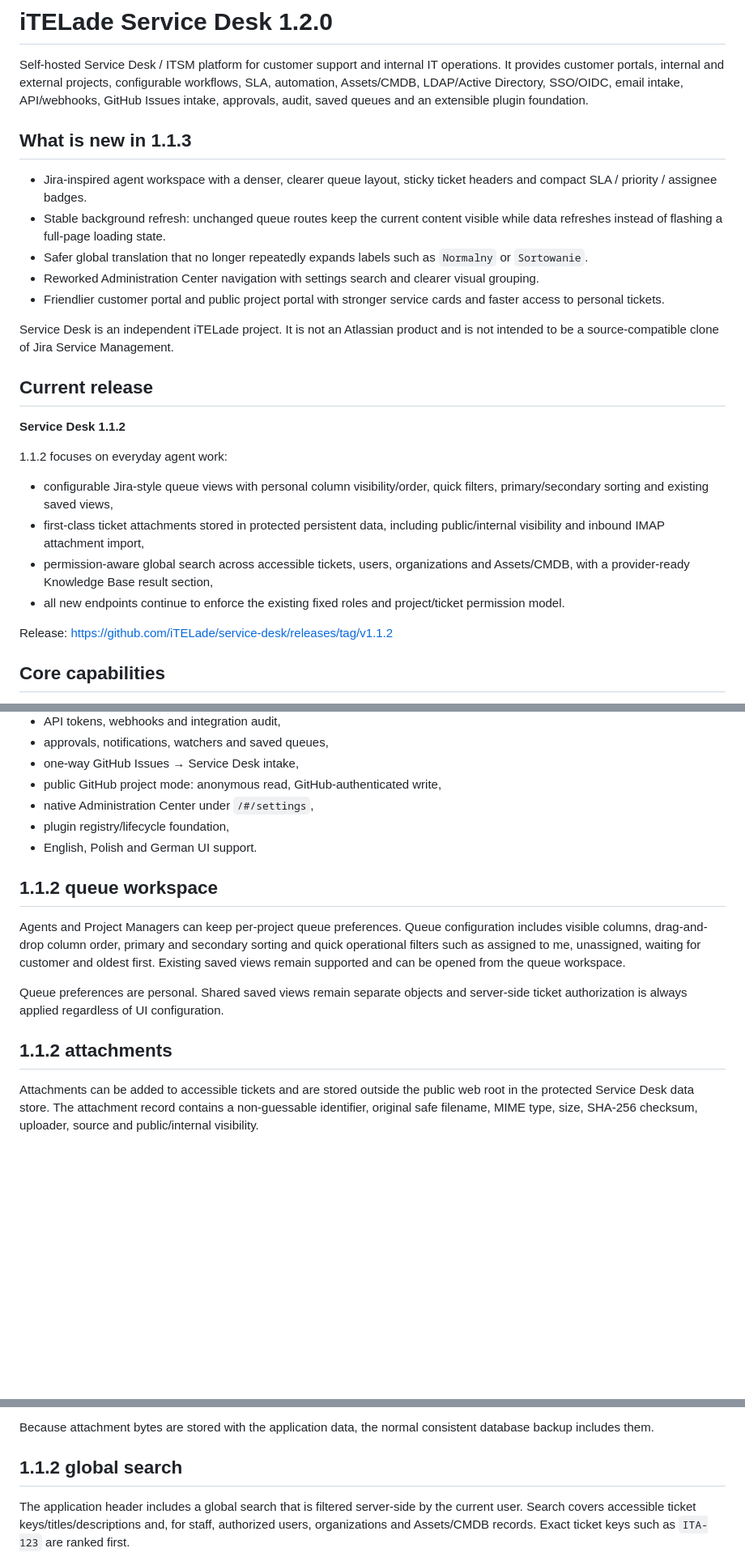
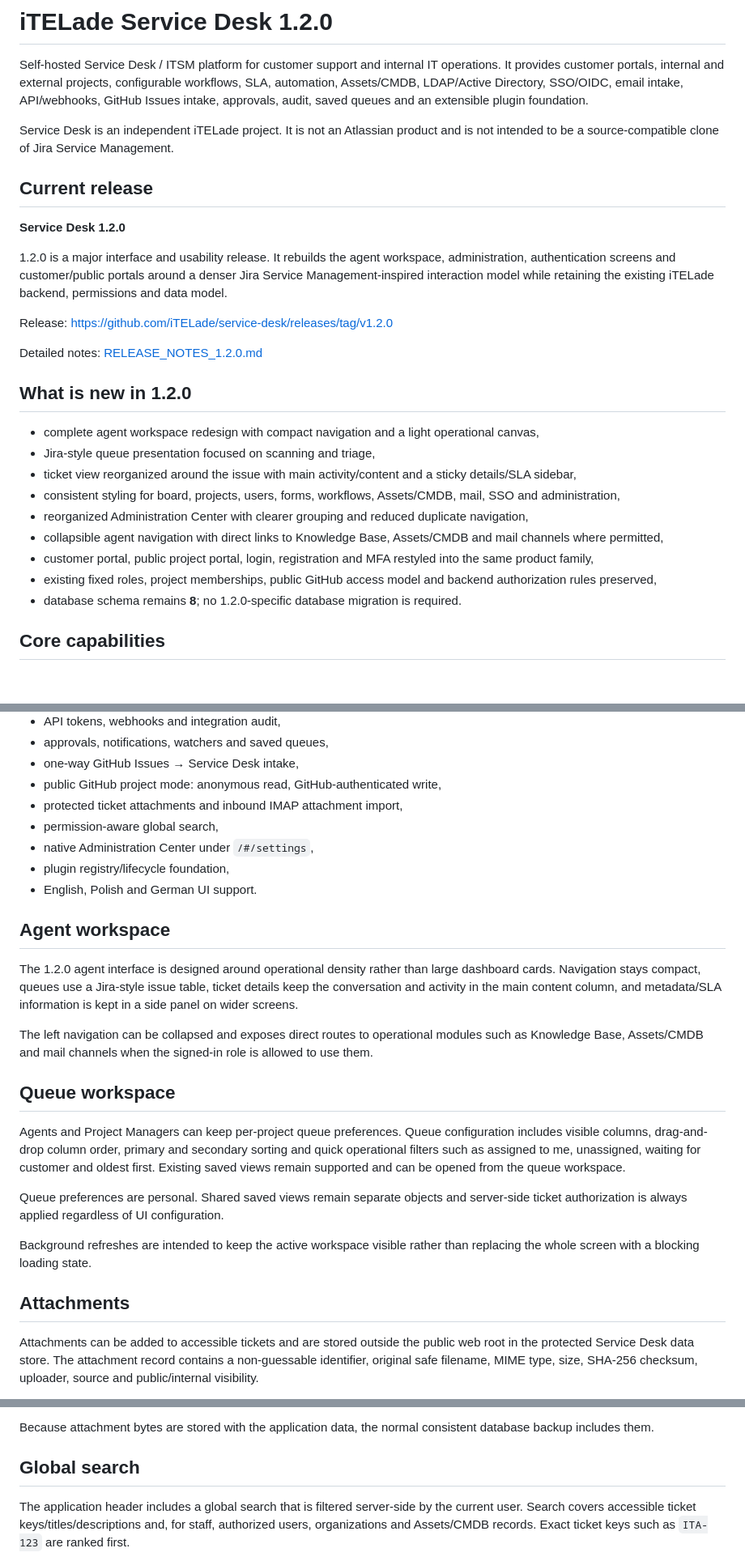
Before and after one commit to iTELade/service-desk, a Markdown page: README.md, 3 parts joined by grey strips. Shown at 81% size. GitHub-like rendering; blank space fills up the shorter version.

Commit message:
Update README for Service Desk 1.2.0

```diff
--- a/README.md
+++ b/README.md
@@ -1,30 +1,30 @@
 # iTELade Service Desk 1.2.0
 
 Self-hosted Service Desk / ITSM platform for customer support and internal IT operations. It provides customer portals, internal and external projects, configurable workflows, SLA, automation, Assets/CMDB, LDAP/Active Directory, SSO/OIDC, email intake, API/webhooks, GitHub Issues intake, approvals, audit, saved queues and an extensible plugin foundation.
-
-
-## What is new in 1.1.3
-
-- Jira-inspired agent workspace with a denser, clearer queue layout, sticky ticket headers and compact SLA / priority / assignee badges.
-- Stable background refresh: unchanged queue routes keep the current content visible while data refreshes instead of flashing a full-page loading state.
-- Safer global translation that no longer repeatedly expands labels such as `Normalny` or `Sortowanie`.
-- Reworked Administration Center navigation with settings search and clearer visual grouping.
-- Friendlier customer portal and public project portal with stronger service cards and faster access to personal tickets.
 
 Service Desk is an independent iTELade project. It is not an Atlassian product and is not intended to be a source-compatible clone of Jira Service Management.
 
 ## Current release
 
-**Service Desk 1.1.2**
+**Service Desk 1.2.0**
 
-1.1.2 focuses on everyday agent work:
+1.2.0 is a major interface and usability release. It rebuilds the agent workspace, administration, authentication screens and customer/public portals around a denser Jira Service Management-inspired interaction model while retaining the existing iTELade backend, permissions and data model.
 
-- configurable Jira-style queue views with personal column visibility/order, quick filters, primary/secondary sorting and existing saved views,
-- first-class ticket attachments stored in protected persistent data, including public/internal visibility and inbound IMAP attachment import,
-- permission-aware global search across accessible tickets, users, organizations and Assets/CMDB, with a provider-ready Knowledge Base result section,
-- all new endpoints continue to enforce the existing fixed roles and project/ticket permission model.
+Release: https://github.com/iTELade/service-desk/releases/tag/v1.2.0
 
-Release: https://github.com/iTELade/service-desk/releases/tag/v1.1.2
+Detailed notes: [RELEASE_NOTES_1.2.0.md](RELEASE_NOTES_1.2.0.md)
+
+## What is new in 1.2.0
+
+- complete agent workspace redesign with compact navigation and a light operational canvas,
+- Jira-style queue presentation focused on scanning and triage,
+- ticket view reorganized around the issue with main activity/content and a sticky details/SLA sidebar,
+- consistent styling for board, projects, users, forms, workflows, Assets/CMDB, mail, SSO and administration,
+- reorganized Administration Center with clearer grouping and reduced duplicate navigation,
+- collapsible agent navigation with direct links to Knowledge Base, Assets/CMDB and mail channels where permitted,
+- customer portal, public project portal, login, registration and MFA restyled into the same product family,
+- existing fixed roles, project memberships, public GitHub access model and backend authorization rules preserved,
+- database schema remains **8**; no 1.2.0-specific database migration is required.
 
 ## Core capabilities
 
@@ -44,17 +44,27 @@ Release: https://github.com/iTELade/service-desk/releases/tag/v1.1.2
 - approvals, notifications, watchers and saved queues,
 - one-way GitHub Issues → Service Desk intake,
 - public GitHub project mode: anonymous read, GitHub-authenticated write,
+- protected ticket attachments and inbound IMAP attachment import,
+- permission-aware global search,
 - native Administration Center under `/#/settings`,
 - plugin registry/lifecycle foundation,
 - English, Polish and German UI support.
 
-## 1.1.2 queue workspace
+## Agent workspace
+
+The 1.2.0 agent interface is designed around operational density rather than large dashboard cards. Navigation stays compact, queues use a Jira-style issue table, ticket details keep the conversation and activity in the main content column, and metadata/SLA information is kept in a side panel on wider screens.
+
+The left navigation can be collapsed and exposes direct routes to operational modules such as Knowledge Base, Assets/CMDB and mail channels when the signed-in role is allowed to use them.
+
+## Queue workspace
 
 Agents and Project Managers can keep per-project queue preferences. Queue configuration includes visible columns, drag-and-drop column order, primary and secondary sorting and quick operational filters such as assigned to me, unassigned, waiting for customer and oldest first. Existing saved views remain supported and can be opened from the queue workspace.
 
 Queue preferences are personal. Shared saved views remain separate objects and server-side ticket authorization is always applied regardless of UI configuration.
 
-## 1.1.2 attachments
+Background refreshes are intended to keep the active workspace visible rather than replacing the whole screen with a blocking loading state.
+
+## Attachments
 
 Attachments can be added to accessible tickets and are stored outside the public web root in the protected Service Desk data store. The attachment record contains a non-guessable identifier, original safe filename, MIME type, size, SHA-256 checksum, uploader, source and public/internal visibility.
 
@@ -70,7 +80,7 @@ Current policy:
 
 Because attachment bytes are stored with the application data, the normal consistent database backup includes them.
 
-## 1.1.2 global search
+## Global search
 
 The application header includes a global search that is filtered server-side by the current user. Search covers accessible ticket keys/titles/descriptions and, for staff, authorized users, organizations and Assets/CMDB records. Exact ticket keys such as `ITA-123` are ranked first.
 
```
Also changed, not shown: other parts of README.md (+10 -1 lines).
